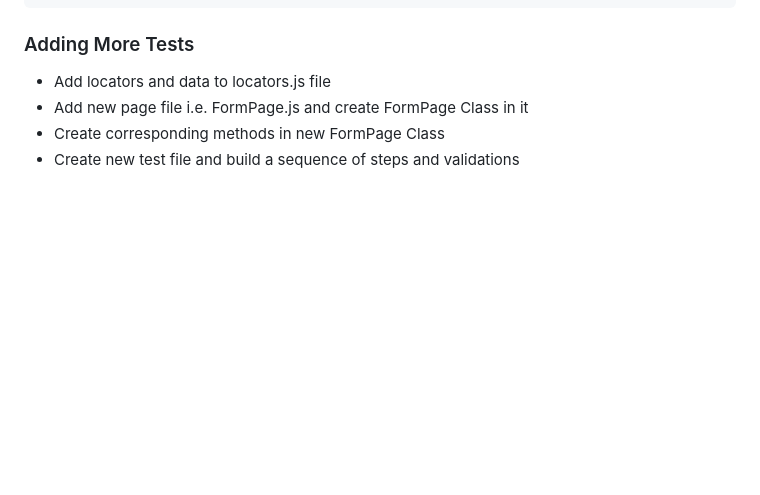
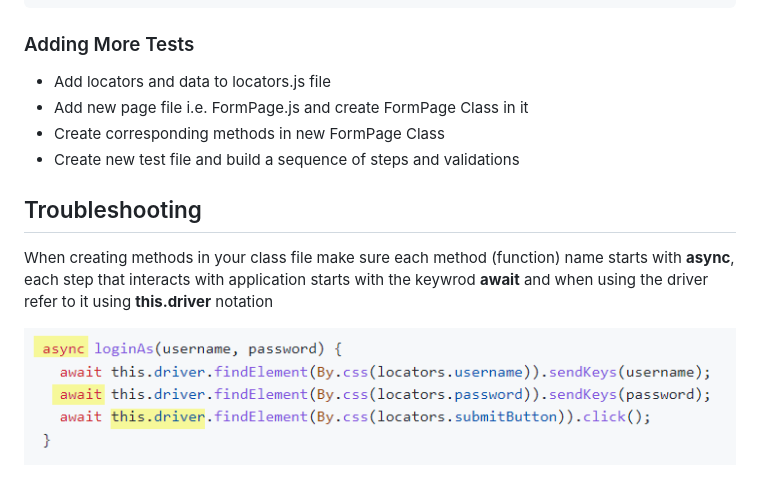
Before and after one commit to kiseta/selenium-mocha, a Markdown page: README.md, the part around the change. Rendered like a GitHub page; pictures changed too: img/troubleshooting.png (added); blank space fills up the shorter version.

```diff
--- a/README.md
+++ b/README.md
@@ -445,3 +445,9 @@ npm test
 * Add new page file i.e. FormPage.js and create FormPage Class in it
 * Create corresponding methods in new FormPage Class
 * Create new test file and build a sequence of steps and validations
+
+## Troubleshooting
+
+When creating methods in your class file make sure each method (function) name starts with **async**, each step that interacts with application starts with the keywrod **await** and when using the driver refer to it using **this.driver** notation
+
+![Screenshot](img/troubleshooting.png)
```
